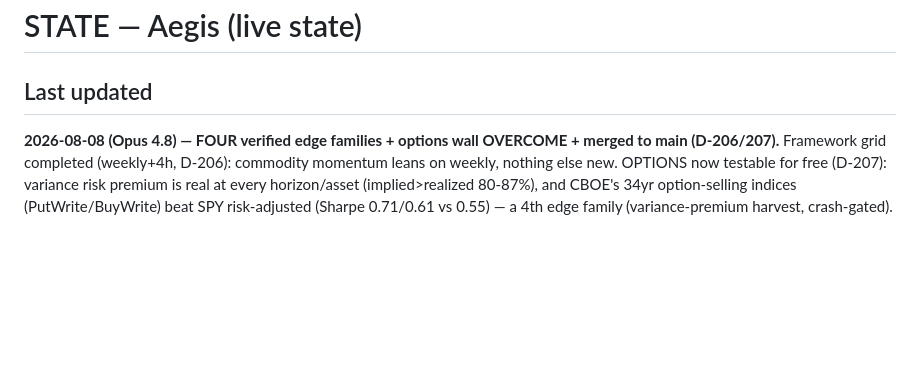
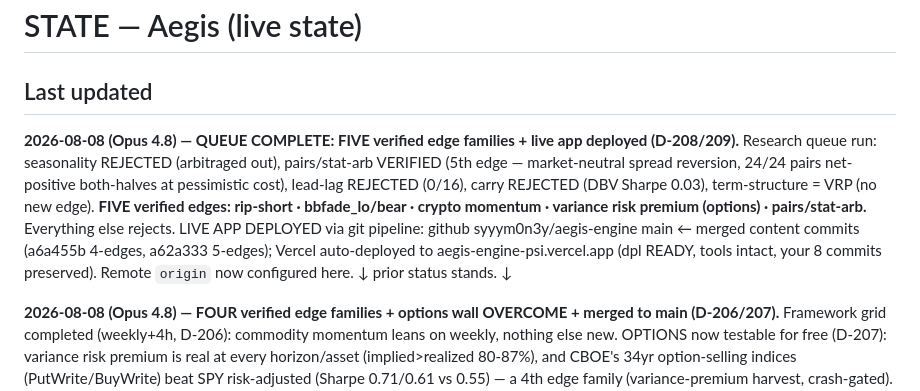
Before and after one commit to syyym0n3y/aegis-engine, a Markdown page: STATE.md, the part around the change. GitHub-like rendering; blank space fills up the shorter version.

Commit message:
docs(aegis): STATE — queue complete, 5 verified edge families, live app deployed via git pipeline

```diff
--- a/STATE.md
+++ b/STATE.md
@@ -1,6 +1,15 @@
 # STATE — Aegis (live state)
 
 ## Last updated
+**2026-08-08 (Opus 4.8) — QUEUE COMPLETE: FIVE verified edge families + live app deployed (D-208/209).** Research
+queue run: seasonality REJECTED (arbitraged out), pairs/stat-arb VERIFIED (5th edge — market-neutral spread reversion,
+24/24 pairs net-positive both-halves at pessimistic cost), lead-lag REJECTED (0/16), carry REJECTED (DBV Sharpe 0.03),
+term-structure = VRP (no new edge). **FIVE verified edges: rip-short · bbfade_lo/bear · crypto momentum · variance
+risk premium (options) · pairs/stat-arb.** Everything else rejects. LIVE APP DEPLOYED via git pipeline: github
+syyym0n3y/aegis-engine main ← merged content commits (a6a455b 4-edges, a62a333 5-edges); Vercel auto-deployed to
+aegis-engine-psi.vercel.app (dpl READY, tools intact, your 8 commits preserved). Remote `origin` now configured here.
+↓ prior status stands. ↓
+
 **2026-08-08 (Opus 4.8) — FOUR verified edge families + options wall OVERCOME + merged to main (D-206/207).** Framework
 grid completed (weekly+4h, D-206): commodity momentum leans on weekly, nothing else new. OPTIONS now testable for free
 (D-207): variance risk premium is real at every horizon/asset (implied>realized 80-87%), and CBOE's 34yr option-selling
```
